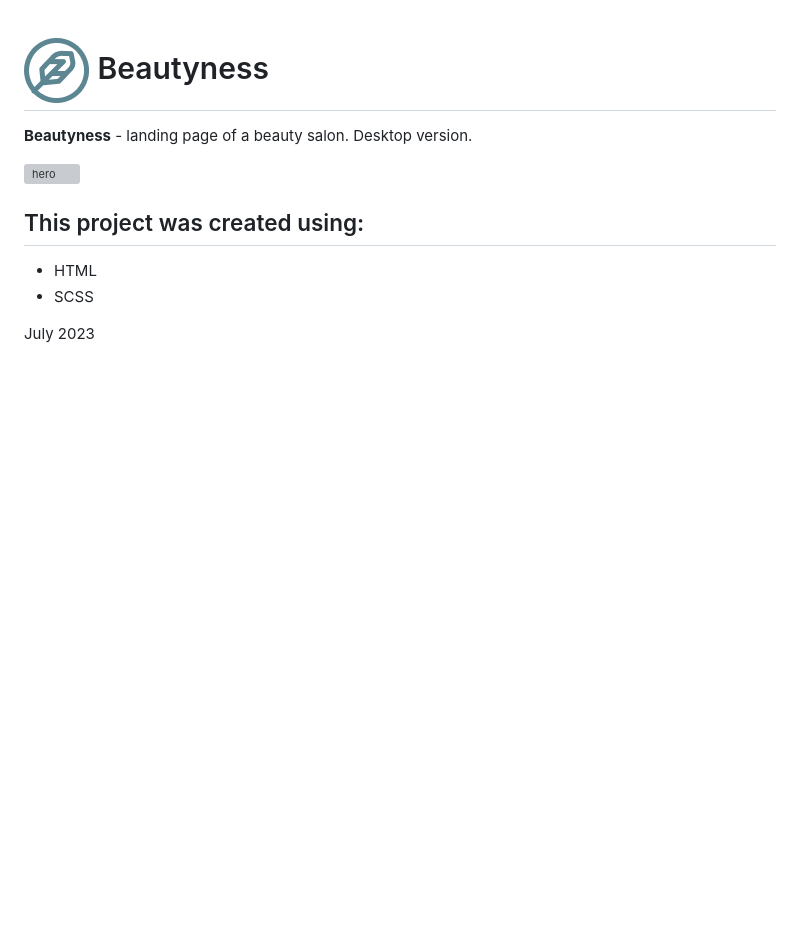
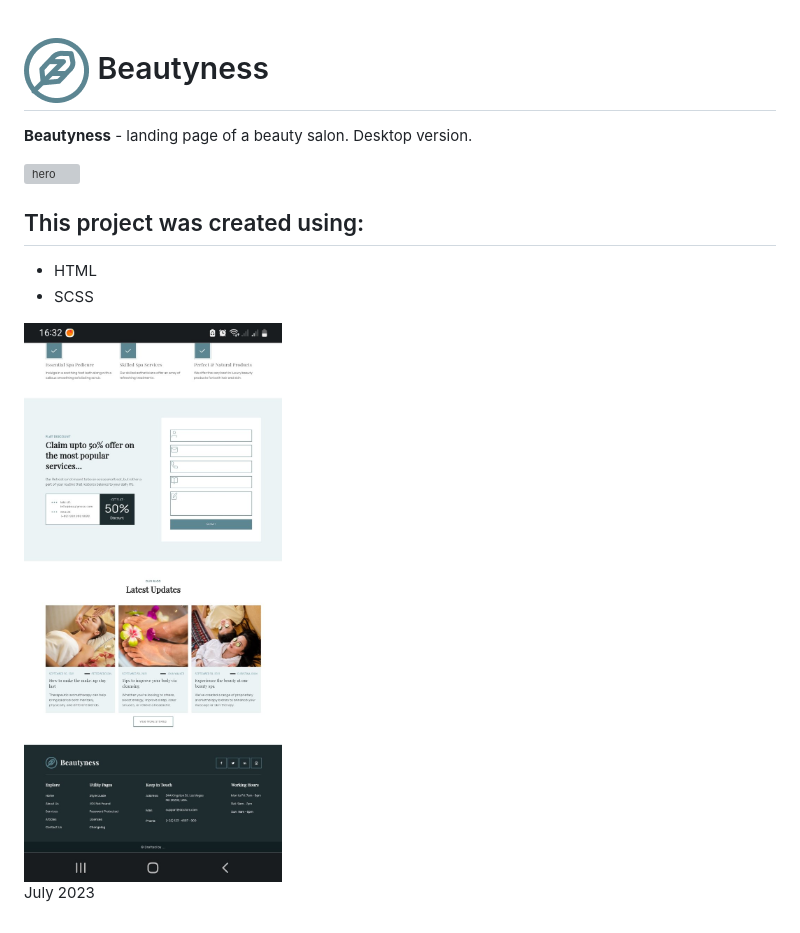
Before and after one commit to TaitanB/beautyness, a Markdown page: README.md, the part around the change. Drawn GitHub-style; pictures changed too: images/jpg/mobile.jpg (added); blank space fills up the shorter version; grey boxes are pictures that could not be loaded.

```diff
--- a/README.md
+++ b/README.md
@@ -11,4 +11,6 @@
 <li>SCSS</li>
 </ul>
 
+<img src="images/jpg/mobile.jpg" alt="mobile" style="width:280px;">
+
 July 2023
```
